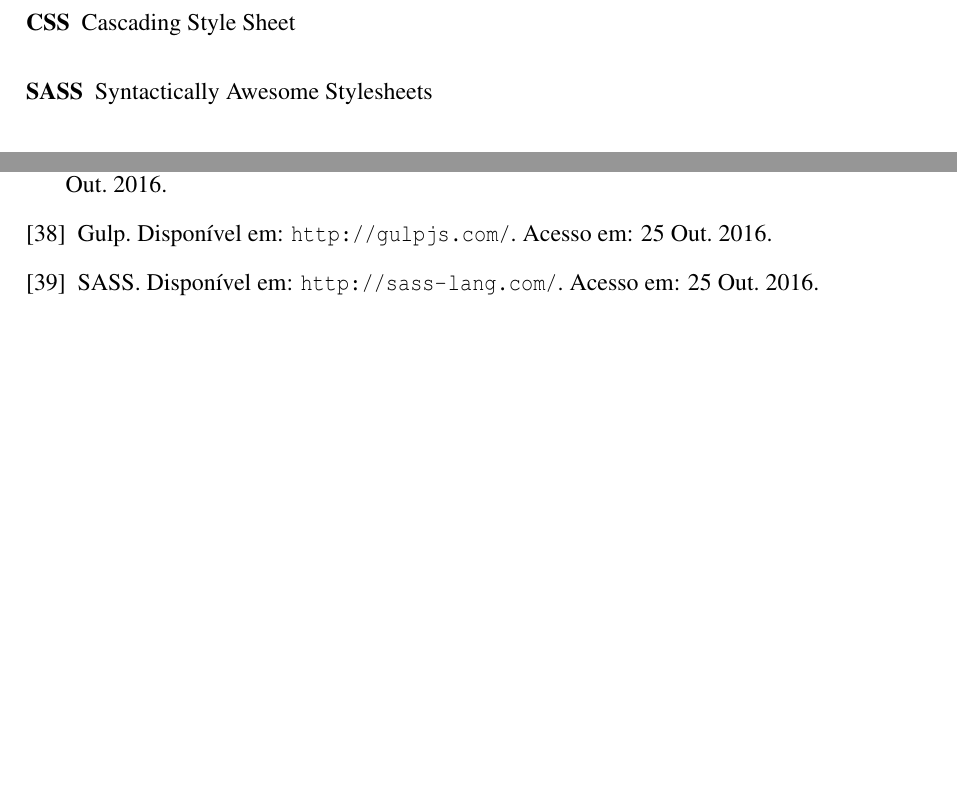
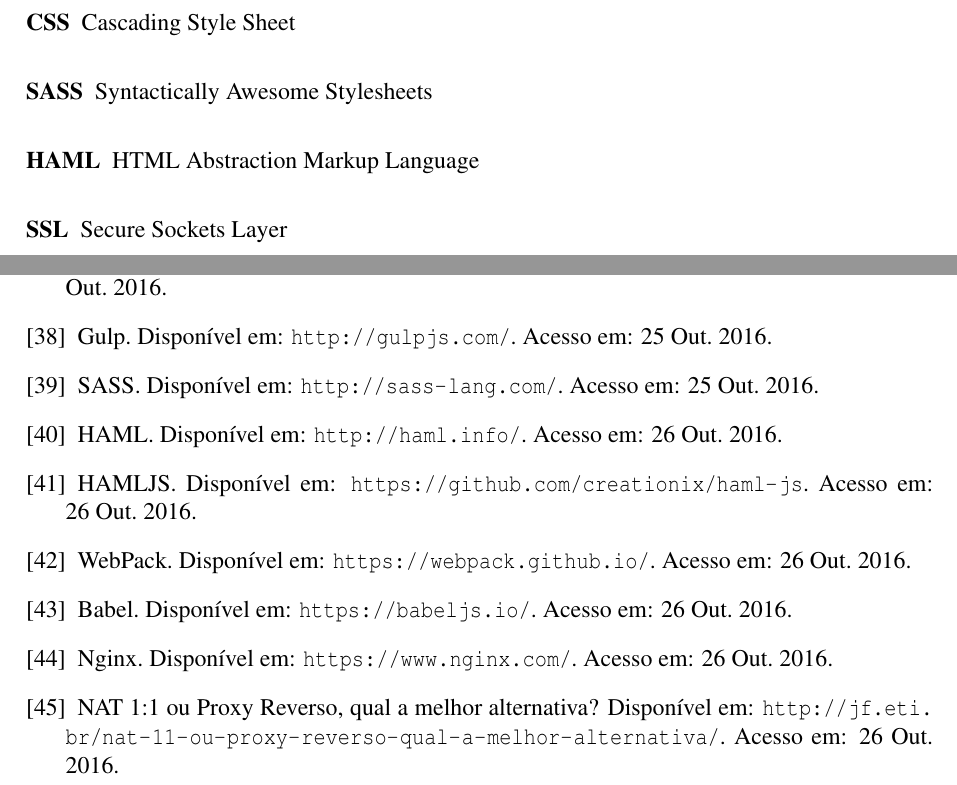
Before and after one commit to joaopsh/tcc-latex, a LaTeX thesis (monografia.tex): two parts of pages 12 and 41 of 41 before the commit and two parts of pages 12 and 43 of 43 after it, joined at a grey line, cut so that both start at the same text, the shorter picture padded with empty space. Compiled offline with pdfLaTeX; a LaTeX package or settings file that is missing is left out.

Commit message:
Nginx topic.

```diff
--- a/monografia.tex
+++ b/monografia.tex
@@ -236,6 +236,8 @@
 			\item[SEO] Search Engine Optimization
 			\item[CSS] Cascading Style Sheet
 			\item[SASS] Syntactically Awesome Stylesheets
+			\item[HAML] HTML Abstraction Markup Language
+			\item[SSL] Secure Sockets Layer
 		\end{description}
 	\end{espacoduplo}
 
@@ -376,6 +378,24 @@
 		\bibitem{sass}SASS. Disponível em: \url{http://sass-lang.com/}.
 		Acesso em: 25 Out. 2016.
 
+		\bibitem{haml}HAML. Disponível em: \url{http://haml.info/}.
+		Acesso em: 26 Out. 2016.
+
+		\bibitem{hamljs}HAMLJS. Disponível em: \url{https://github.com/creationix/haml-js}.
+		Acesso em: 26 Out. 2016.
+
+		\bibitem{webpack}WebPack. Disponível em: \url{https://webpack.github.io/}.
+		Acesso em: 26 Out. 2016.
+
+		\bibitem{babel}Babel. Disponível em: \url{https://babeljs.io/}.
+		Acesso em: 26 Out. 2016.
+
+		\bibitem{nginx}Nginx. Disponível em: \url{https://www.nginx.com/}.
+		Acesso em: 26 Out. 2016.
+
+		\bibitem{img-nginx}NAT 1:1 ou Proxy Reverso, qual a melhor alternativa? Disponível em: \url{http://jf.eti.br/nat-11-ou-proxy-reverso-qual-a-melhor-alternativa/}.
+		Acesso em: 26 Out. 2016.
+
 	\end{thebibliography}
 		\anexo
 	\end{document}
```
Also changed, not shown: hardware_software_utilizado.tex (+18 -0 lines), imagens/nginx.png (added), monografia.pdf, 10 other files.
